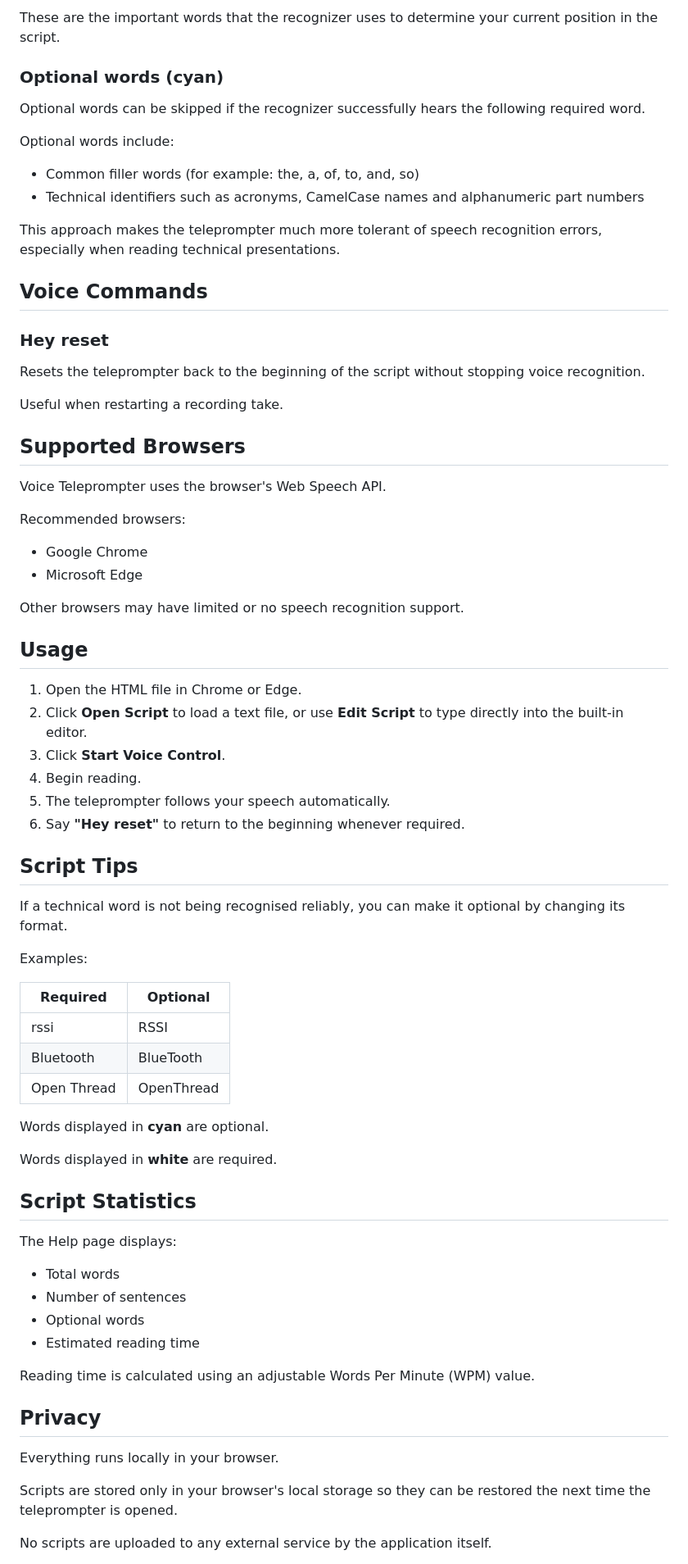
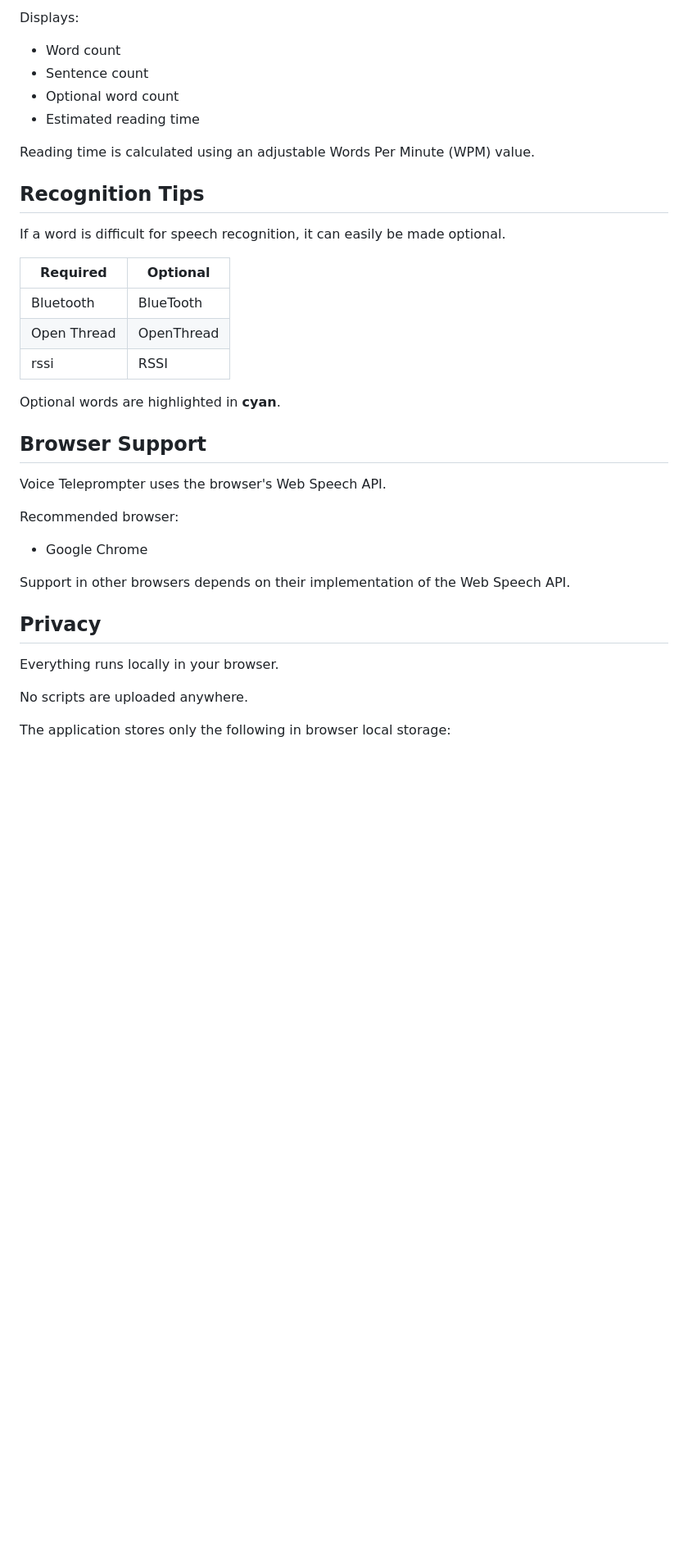
Before and after one commit to silabs-MartinL/voice_teleprompter, a Markdown page: README.md, the part around one of its changes. Shown at 82% size. Drawn GitHub-style; blank space fills up the shorter version.

```diff
--- a/README.md
+++ b/README.md
@@ -32,77 +71,40 @@ Words are divided into two categories:
 
-These are the important words that the recognizer uses to determine your current position in the script.
+Displays:
 
-### Optional words (cyan)
+- Word count
+- Sentence count
+- Optional word count
+- Estimated reading time
 
-Optional words can be skipped if the recognizer successfully hears the following required word.
+Reading time is calculated using an adjustable Words Per Minute (WPM) value.
 
-Optional words include:
+## Recognition Tips
 
-- Common filler words (for example: the, a, of, to, and, so)
-- Technical identifiers such as acronyms, CamelCase names and alphanumeric part numbers
+If a word is difficult for speech recognition, it can easily be made optional.
 
-This approach makes the teleprompter much more tolerant of speech recognition errors, especially when reading technical presentations.
+| Required | Optional |
+|----------|----------|
+| Bluetooth | BlueTooth |
+| Open Thread | OpenThread |
+| rssi | RSSI |
 
-## Voice Commands
+Optional words are highlighted in **cyan**.
 
-### Hey reset
-
-Resets the teleprompter back to the beginning of the script without stopping voice recognition.
-
-Useful when restarting a recording take.
-
-## Supported Browsers
+## Browser Support
 
 Voice Teleprompter uses the browser's Web Speech API.
 
-Recommended browsers:
+Recommended browser:
 
 - Google Chrome
-- Microsoft Edge
 
-Other browsers may have limited or no speech recognition support.
-
-## Usage
-
-1. Open the HTML file in Chrome or Edge.
-2. Click **Open Script** to load a text file, or use **Edit Script** to type directly into the built-in editor.
-3. Click **Start Voice Control**.
-4. Begin reading.
-5. The teleprompter follows your speech automatically.
-6. Say **"Hey reset"** to return to the beginning whenever required.
-
-## Script Tips
-
-If a technical word is not being recognised reliably, you can make it optional by changing its format.
-
-Examples:
-
-| Required    | Optional   |
-| ----------- | ---------- |
-| rssi        | RSSI       |
-| Bluetooth   | BlueTooth  |
-| Open Thread | OpenThread |
-
-Words displayed in **cyan** are optional.
-
-Words displayed in **white** are required.
-
-## Script Statistics
-
-The Help page displays:
-
-- Total words
-- Number of sentences
-- Optional words
-- Estimated reading time
-
-Reading time is calculated using an adjustable Words Per Minute (WPM) value.
+Support in other browsers depends on their implementation of the Web Speech API.
 
 ## Privacy
 
 Everything runs locally in your browser.
 
-Scripts are stored only in your browser's local storage so they can be restored the next time the teleprompter is opened.
+No scripts are uploaded anywhere.
 
-No scripts are uploaded to any external service by the application itself.
+The application stores only the following in browser local storage:
 
```
Also changed, not shown: other parts of README.md (+70 -22 lines).
